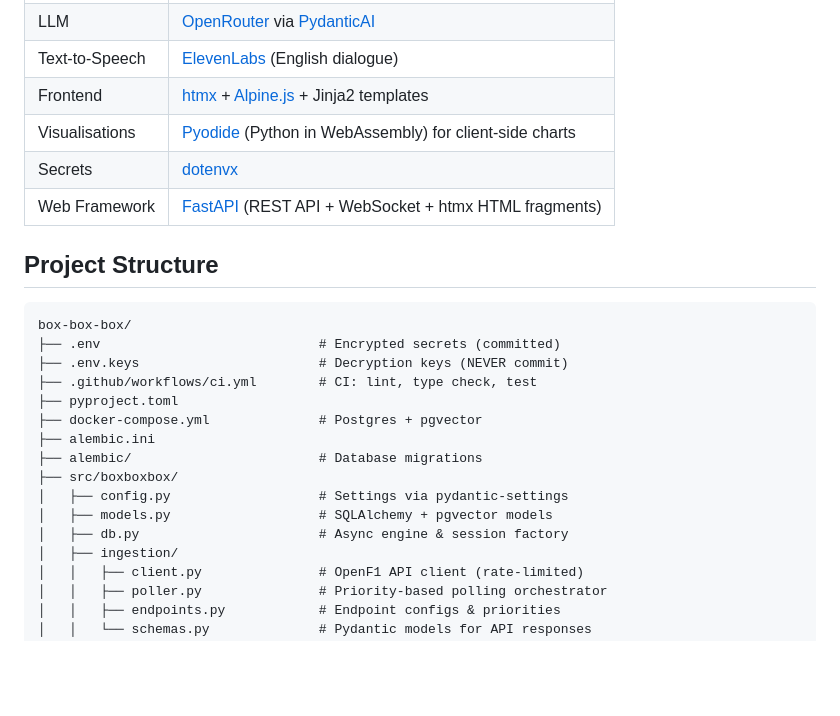
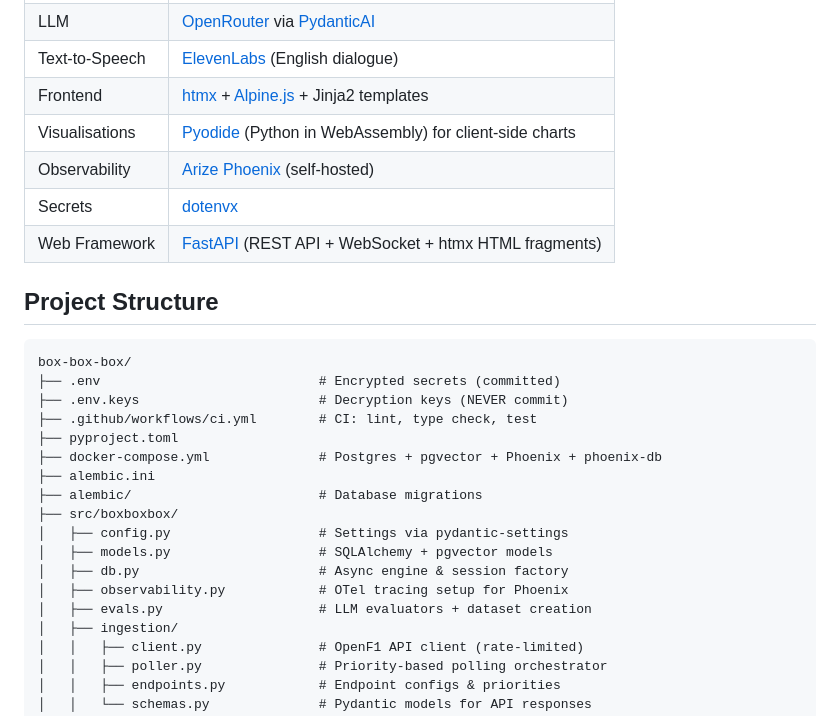
Before and after one commit to djpandit007/box-box-box, a Markdown page: README.md, the part around one of its changes. GitHub-like rendering; blank space fills up the shorter version.

```diff
--- a/README.md
+++ b/README.md
@@ -26,6 +26,7 @@ OpenF1 has no live commentary text feed. Instead, we **synthesize narrative** fr
 | Text-to-Speech | [ElevenLabs](https://elevenlabs.io) (English dialogue)                               |
 | Frontend       | [htmx](https://htmx.org) + [Alpine.js](https://alpinejs.dev) + Jinja2 templates      |
 | Visualisations | [Pyodide](https://pyodide.org) (Python in WebAssembly) for client-side charts        |
+| Observability  | [Arize Phoenix](https://github.com/Arize-AI/phoenix) (self-hosted)                   |
 | Secrets        | [dotenvx](https://dotenvx.com)                                                       |
 | Web Framework  | [FastAPI](https://fastapi.tiangolo.com) (REST API + WebSocket + htmx HTML fragments) |
 
@@ -37,13 +38,15 @@ box-box-box/
 ├── .env.keys                       # Decryption keys (NEVER commit)
 ├── .github/workflows/ci.yml        # CI: lint, type check, test
 ├── pyproject.toml
-├── docker-compose.yml              # Postgres + pgvector
+├── docker-compose.yml              # Postgres + pgvector + Phoenix + phoenix-db
 ├── alembic.ini
 ├── alembic/                        # Database migrations
 ├── src/boxboxbox/
 │   ├── config.py                   # Settings via pydantic-settings
 │   ├── models.py                   # SQLAlchemy + pgvector models
 │   ├── db.py                       # Async engine & session factory
+│   ├── observability.py            # OTel tracing setup for Phoenix
+│   ├── evals.py                    # LLM evaluators + dataset creation
 │   ├── ingestion/
 │   │   ├── client.py               # OpenF1 API client (rate-limited)
 │   │   ├── poller.py               # Priority-based polling orchestrator
```
Also changed, not shown: other parts of README.md (+34 -0 lines).
